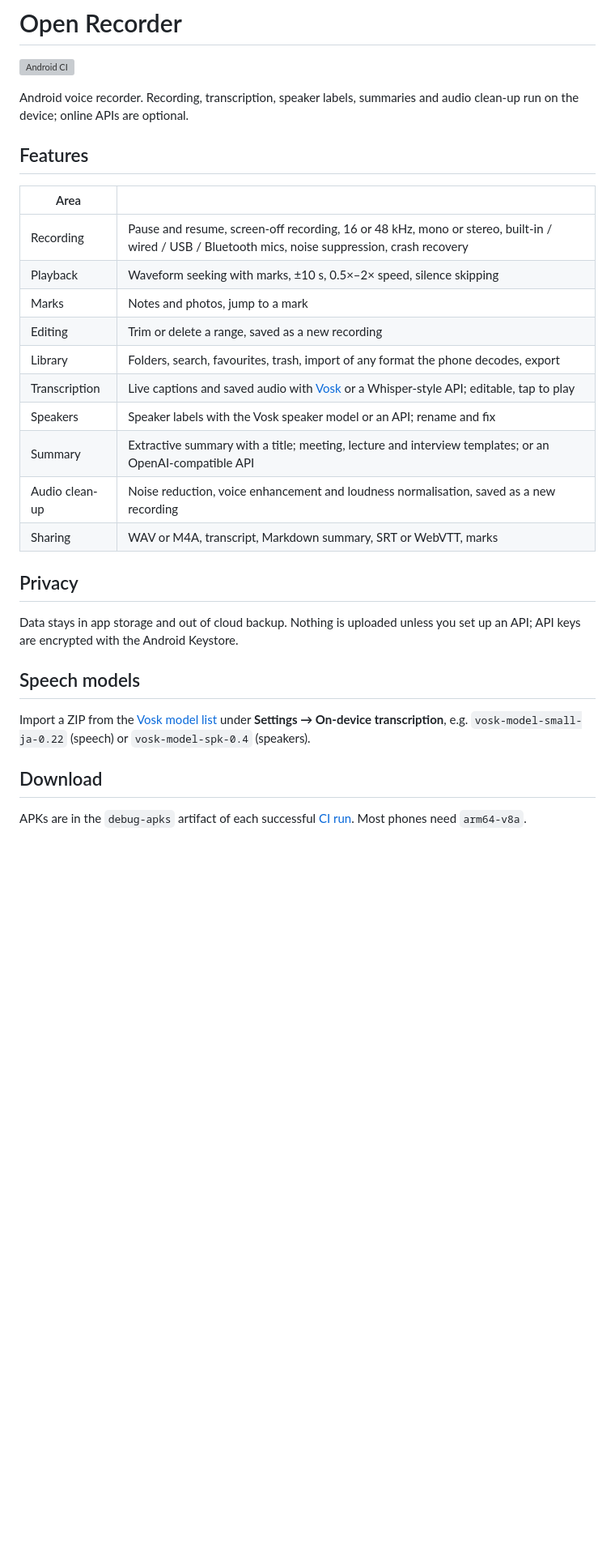
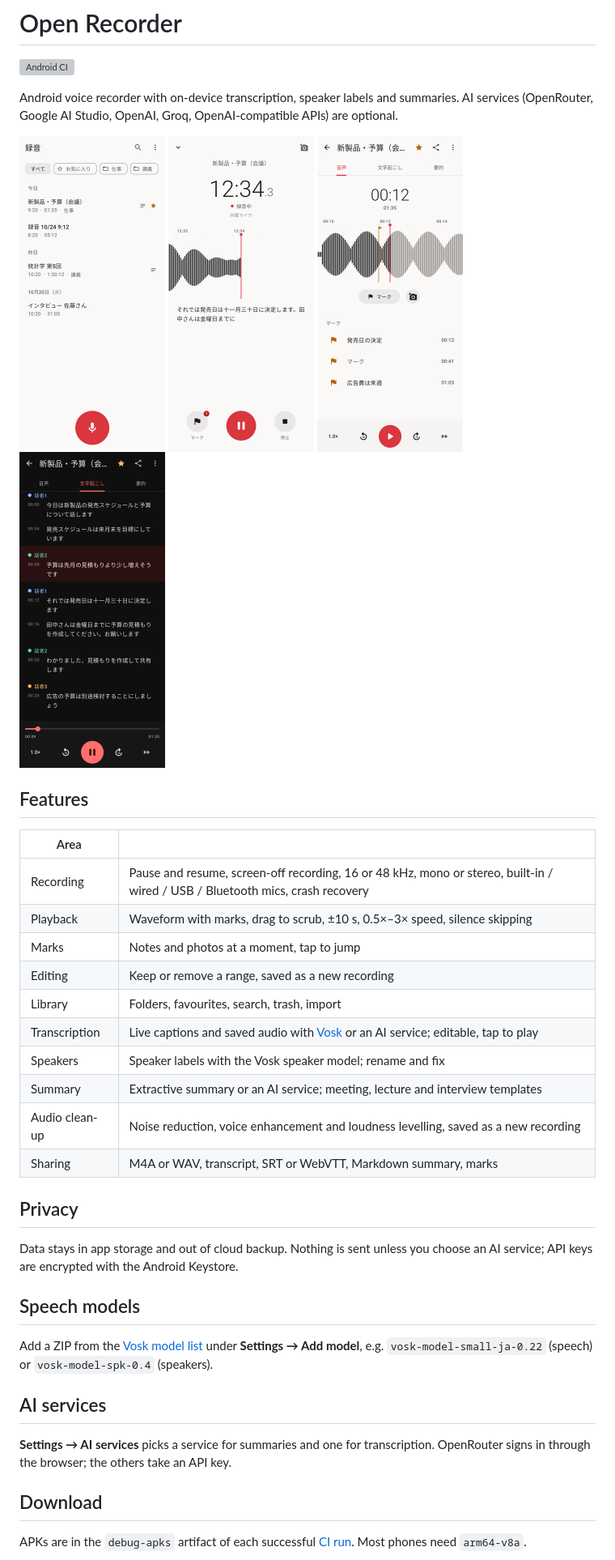
Before and after one commit to nekochan-cute/OpenRecorder, a Markdown page: README.md, the part around one of its changes. Shown at 81% size. GitHub-like rendering; pictures changed too: docs/screenshots/detail-audio-light.png (added), docs/screenshots/detail-transcript-dark.png (added), docs/screenshots/library-light.png (added); blank space fills up the shorter version; grey boxes are pictures that could not be loaded.

Commit message:
Update the README and add screenshots

```diff
--- a/README.md
+++ b/README.md
@@ -2,33 +2,45 @@
 
 [![Android CI](https://github.com/nekochan-cute/OpenRecorder/actions/workflows/android.yml/badge.svg)](https://github.com/nekochan-cute/OpenRecorder/actions/workflows/android.yml)
 
-Android voice recorder. Recording, transcription, speaker labels, summaries and audio clean-up run on the device;
-online APIs are optional.
+Android voice recorder with on-device transcription, speaker labels and summaries.
+AI services (OpenRouter, Google AI Studio, OpenAI, Groq, OpenAI-compatible APIs) are optional.
+
+<p>
+<img src="docs/screenshots/library-light.png" width="180" alt="Recordings">
+<img src="docs/screenshots/recording-light.png" width="180" alt="Recording">
+<img src="docs/screenshots/detail-audio-light.png" width="180" alt="Playback and marks">
+<img src="docs/screenshots/detail-transcript-dark.png" width="180" alt="Transcript with speakers">
+</p>
 
 ## Features
 
 | Area | |
 | --- | --- |
-| Recording | Pause and resume, screen-off recording, 16 or 48 kHz, mono or stereo, built-in / wired / USB / Bluetooth mics, noise suppression, crash recovery |
-| Playback | Waveform seeking with marks, ±10 s, 0.5×–2× speed, silence skipping |
-| Marks | Notes and photos, jump to a mark |
-| Editing | Trim or delete a range, saved as a new recording |
-| Library | Folders, search, favourites, trash, import of any format the phone decodes, export |
-| Transcription | Live captions and saved audio with [Vosk](https://alphacephei.com/vosk/) or a Whisper-style API; editable, tap to play |
-| Speakers | Speaker labels with the Vosk speaker model or an API; rename and fix |
-| Summary | Extractive summary with a title; meeting, lecture and interview templates; or an OpenAI-compatible API |
-| Audio clean-up | Noise reduction, voice enhancement and loudness normalisation, saved as a new recording |
-| Sharing | WAV or M4A, transcript, Markdown summary, SRT or WebVTT, marks |
+| Recording | Pause and resume, screen-off recording, 16 or 48 kHz, mono or stereo, built-in / wired / USB / Bluetooth mics, crash recovery |
+| Playback | Waveform with marks, drag to scrub, ±10 s, 0.5×–3× speed, silence skipping |
+| Marks | Notes and photos at a moment, tap to jump |
+| Editing | Keep or remove a range, saved as a new recording |
+| Library | Folders, favourites, search, trash, import |
+| Transcription | Live captions and saved audio with [Vosk](https://alphacephei.com/vosk/) or an AI service; editable, tap to play |
+| Speakers | Speaker labels with the Vosk speaker model; rename and fix |
+| Summary | Extractive summary or an AI service; meeting, lecture and interview templates |
+| Audio clean-up | Noise reduction, voice enhancement and loudness levelling, saved as a new recording |
+| Sharing | M4A or WAV, transcript, SRT or WebVTT, Markdown summary, marks |
 
 ## Privacy
 
-Data stays in app storage and out of cloud backup. Nothing is uploaded unless you set up an API; API keys are
+Data stays in app storage and out of cloud backup. Nothing is sent unless you choose an AI service; API keys are
 encrypted with the Android Keystore.
 
 ## Speech models
 
-Import a ZIP from the [Vosk model list](https://alphacephei.com/vosk/models) under **Settings → On-device transcription**,
+Add a ZIP from the [Vosk model list](https://alphacephei.com/vosk/models) under **Settings → Add model**,
 e.g. `vosk-model-small-ja-0.22` (speech) or `vosk-model-spk-0.4` (speakers).
+
+## AI services
+
+**Settings → AI services** picks a service for summaries and one for transcription. OpenRouter signs in through
+the browser; the others take an API key.
 
 ## Download
 
```
Also changed, not shown: other parts of README.md (+1 -0 lines), THIRD_PARTY_NOTICES.md (+1 -2 lines), docs/screenshots/ai-light.png (added), docs/screenshots/detail-summary-light.png (added).
